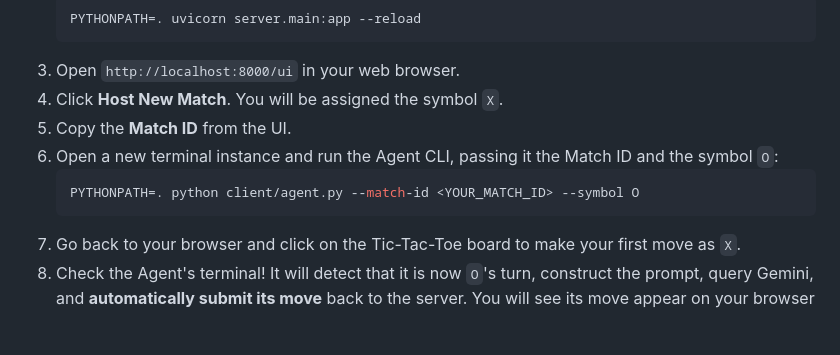
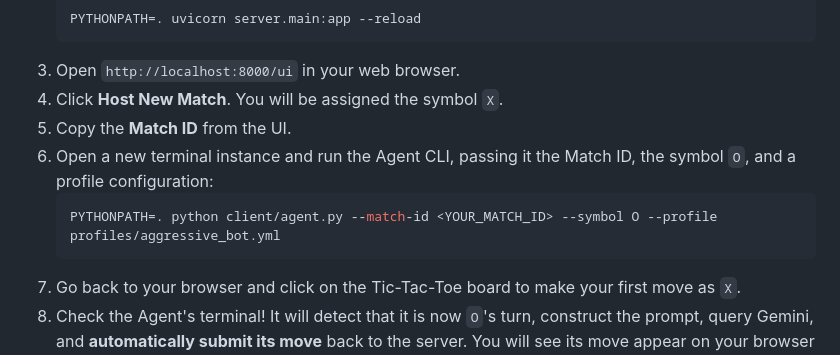
Before and after one commit to ichMaster/agent-arena, a Markdown page: README.md, the part around the change. Rendered like a GitHub page; blank space fills up the shorter version.

Commit message:
docs: update README with profile argument

````diff
--- a/README.md
+++ b/README.md
@@ -87,9 +87,9 @@ The Agent CLI connects to the game, listens to events, and uses Gemini to autono
 3. Open `http://localhost:8000/ui` in your web browser.
 4. Click **Host New Match**. You will be assigned the symbol `X`.
 5. Copy the **Match ID** from the UI.
-6. Open a new terminal instance and run the Agent CLI, passing it the Match ID and the symbol `O`:
+6. Open a new terminal instance and run the Agent CLI, passing it the Match ID, the symbol `O`, and a profile configuration:
    ```bash
-   PYTHONPATH=. python client/agent.py --match-id <YOUR_MATCH_ID> --symbol O
+   PYTHONPATH=. python client/agent.py --match-id <YOUR_MATCH_ID> --symbol O --profile profiles/aggressive_bot.yml
    ```
 7. Go back to your browser and click on the Tic-Tac-Toe board to make your first move as `X`.
 8. Check the Agent's terminal! It will detect that it is now `O`'s turn, construct the prompt, query Gemini, and **automatically submit its move** back to the server. You will see its move appear on your browser board, along with its comment in the chat log!
````
